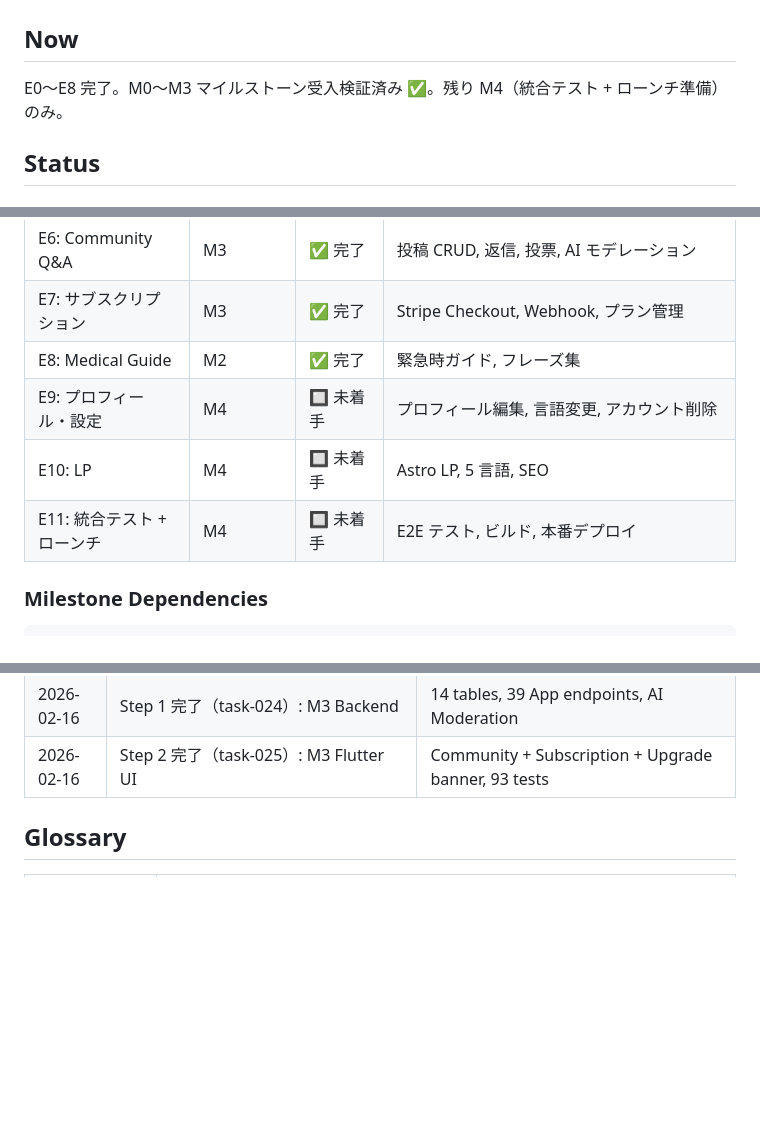
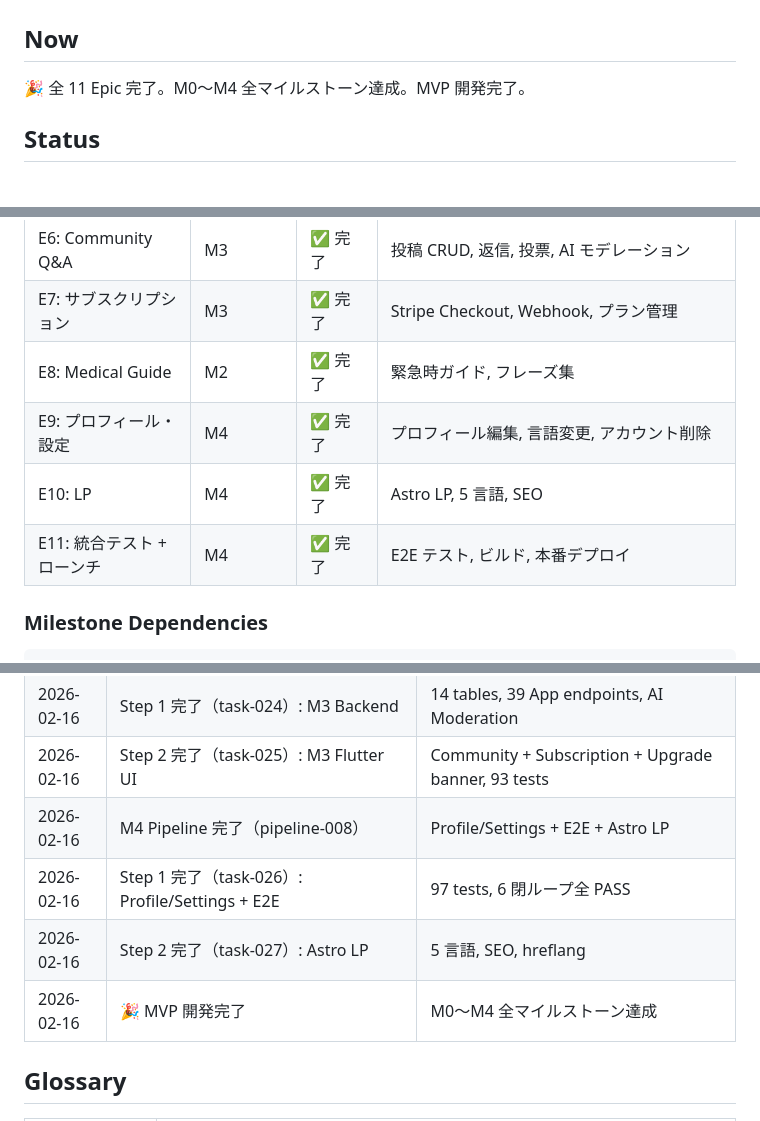
Before and after one commit to cjttca-cd/gaijin-life-navi, a Markdown page: artifacts/project/PROJECT_MEMORY.md, 3 parts joined by grey strips. Drawn GitHub-style; blank space fills up the shorter version.

Commit message:
docs: MVP development complete — all milestones achieved 🎉

````diff
--- a/artifacts/project/PROJECT_MEMORY.md
+++ b/artifacts/project/PROJECT_MEMORY.md
@@ -1,7 +1,7 @@
 # PROJECT_MEMORY — gaijin-life-navi
 
 ## Now
-E0〜E8 完了。M0〜M3 マイルストーン受入検証済み ✅。残り M4（統合テスト + ローンチ準備）のみ。
+🎉 全 11 Epic 完了。M0〜M4 全マイルストーン達成。MVP 開発完了。
 
 ## Status
 
@@ -46,9 +46,9 @@ E0〜E8 完了。M0〜M3 マイルストーン受入検証済み ✅。残り M4
 | E6: Community Q&A | M3 | ✅ 完了 | 投稿 CRUD, 返信, 投票, AI モデレーション |
 | E7: サブスクリプション | M3 | ✅ 完了 | Stripe Checkout, Webhook, プラン管理 |
 | E8: Medical Guide | M2 | ✅ 完了 | 緊急時ガイド, フレーズ集 |
-| E9: プロフィール・設定 | M4 | 🔲 未着手 | プロフィール編集, 言語変更, アカウント削除 |
-| E10: LP | M4 | 🔲 未着手 | Astro LP, 5 言語, SEO |
-| E11: 統合テスト + ローンチ | M4 | 🔲 未着手 | E2E テスト, ビルド, 本番デプロイ |
+| E9: プロフィール・設定 | M4 | ✅ 完了 | プロフィール編集, 言語変更, アカウント削除 |
+| E10: LP | M4 | ✅ 完了 | Astro LP, 5 言語, SEO |
+| E11: 統合テスト + ローンチ | M4 | ✅ 完了 | E2E テスト, ビルド, 本番デプロイ |
 
 ### Milestone Dependencies
 ```
@@ -86,6 +86,10 @@ M4（プロフィール・設定 + LP + 統合テスト + ローンチ準備）
 | 2026-02-16 | M3 Pipeline 完了（pipeline-007） | Community Q&A + Subscription |
 | 2026-02-16 | Step 1 完了（task-024）: M3 Backend | 14 tables, 39 App endpoints, AI Moderation |
 | 2026-02-16 | Step 2 完了（task-025）: M3 Flutter UI | Community + Subscription + Upgrade banner, 93 tests |
+| 2026-02-16 | M4 Pipeline 完了（pipeline-008） | Profile/Settings + E2E + Astro LP |
+| 2026-02-16 | Step 1 完了（task-026）: Profile/Settings + E2E | 97 tests, 6 閉ループ全 PASS |
+| 2026-02-16 | Step 2 完了（task-027）: Astro LP | 5 言語, SEO, hreflang |
+| 2026-02-16 | 🎉 MVP 開発完了 | M0〜M4 全マイルストーン達成 |
 
 ## Glossary
 | Term | Definition |
````
Also changed, not shown: other parts of artifacts/project/PROJECT_MEMORY.md (+1 -1 lines).
